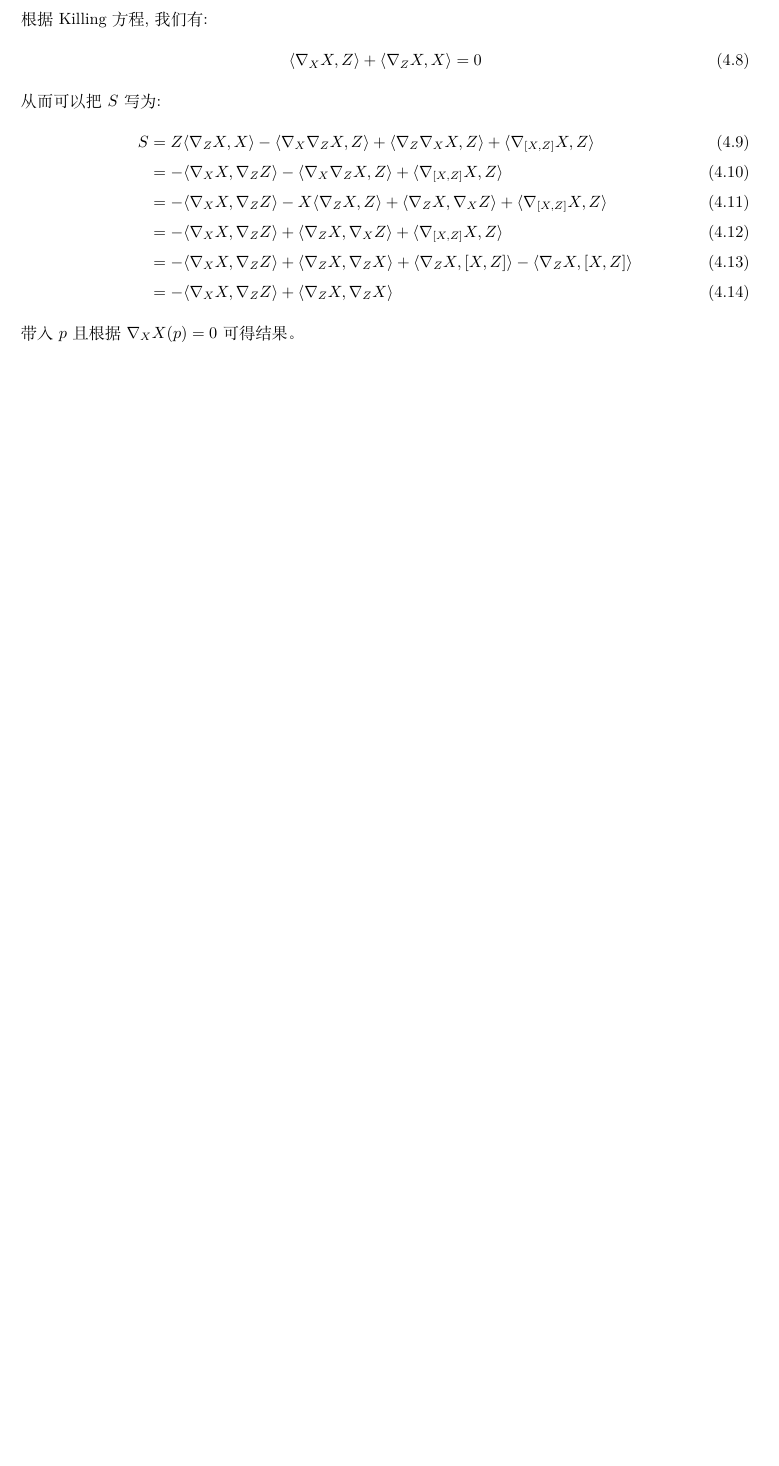
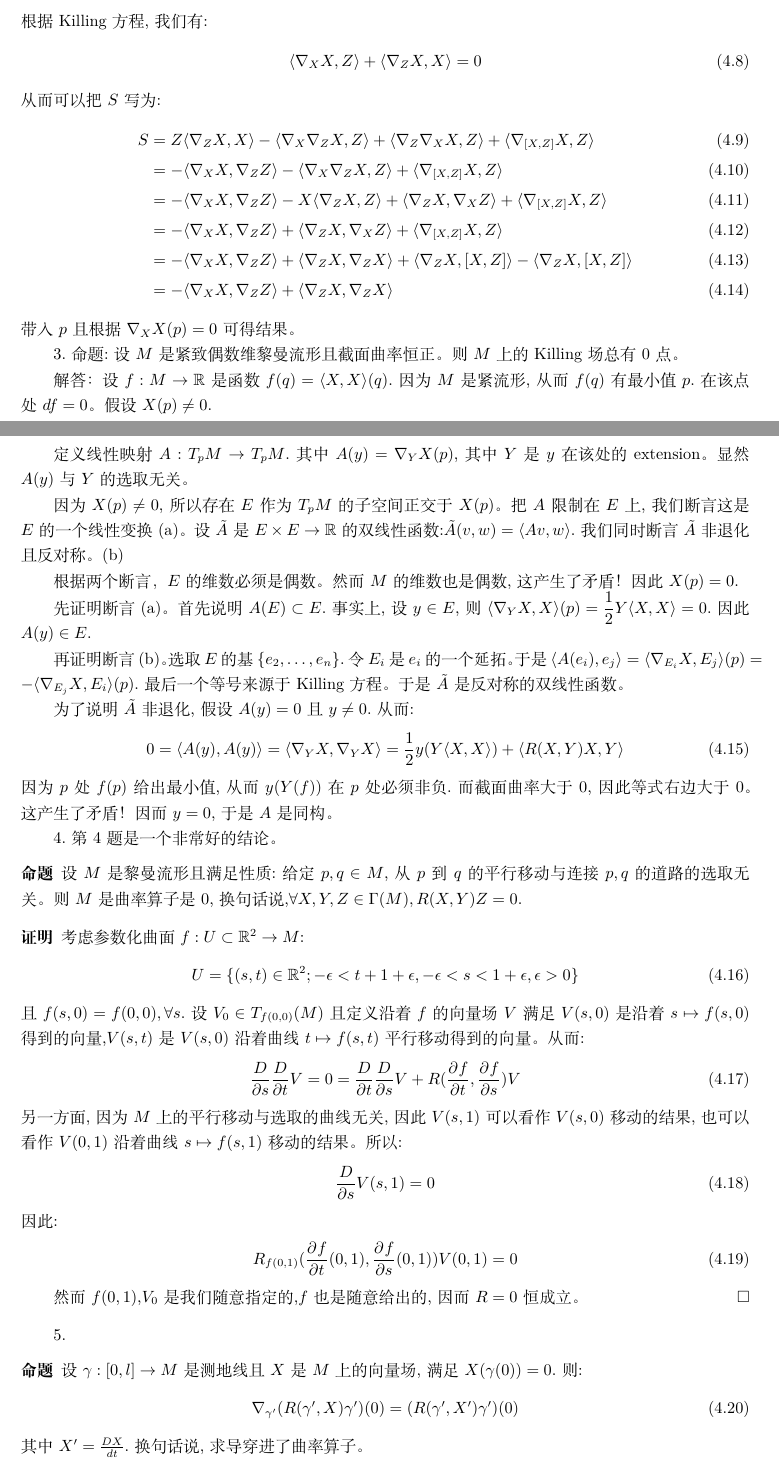
Before and after one commit to Tsechiyuan/Exercise_Anwsers, a LaTeX problem sheet (Do Carmo Exercise.tex): part of page 10 of 10 before the commit and two parts of pages 10 and 11 of 12 after it, the two joined at a grey line, cut so that both start at the same text, the shorter picture padded with empty space. Compiled offline with XeLaTeX.

Commit message:
第四章3，4，5题

```diff
--- a/Do Carmo Exercise.tex
+++ b/Do Carmo Exercise.tex
@@ -18,7 +18,7 @@
 \newtheorem{question}{题}[section]
 \newtheorem{theorem}{定理}[section]
 \newtheorem{lemma}[theorem]{引理}
-
+\newtheorem{proposition}[theorem]{命题}
 \theoremstyle{nonumberplain}
 \theoremheaderfont{\bfseries}
 \theorembodyfont{\normalfont}
@@ -36,8 +36,10 @@
 \def\S{\mathbb{S}}
 \def\D{\mathbb{D}}
 \def\cC{\mathcal{C}}
-\newcommand{\pa}[1]{\dfrac{\partial}{\partial #1}}
-
+\newcommand{\pa}[3][]{
+	\frac{\partial^{#1} #2}{\partial {#3}^{#1}}
+	}
+\newcommand{\dd}{\mathrm{d}}
 %页眉设计
 \renewcommand
 \headrule{
@@ -556,3 +558,56 @@ $X$是killing field当且仅当对于任何向量场$Y,Z$,有:
   S&=Z\langle \nabla_Z X,X\rangle-\langle \nabla_X \nabla_Z X,Z\rangle+\langle \nabla_Z \nabla_X X,Z\rangle+\langle \nabla_{[X,Z]}X,Z\rangle\\&=-\langle \nabla_X X,\nabla_Z Z\rangle-\langle \nabla_X \nabla_Z X,Z\rangle+\langle \nabla_{[X,Z]}X,Z\rangle\\&=-\langle \nabla_X X,\nabla_Z Z\rangle-X\langle \nabla_Z X,Z\rangle+\langle \nabla_Z X,\nabla_X Z\rangle+\langle \nabla_{[X,Z]}X,Z\rangle\\&=-\langle \nabla_X X,\nabla_Z Z\rangle+\langle \nabla_Z X,\nabla_X Z\rangle+\langle \nabla_{[X,Z]}X,Z\rangle\\&=-\langle \nabla_X X,\nabla_Z Z\rangle+\langle \nabla_Z X,\nabla_Z X\rangle+\langle \nabla_Z X,[X,Z]\rangle-\langle \nabla_Z X,[X,Z]\rangle\\&=-\langle \nabla_X X,\nabla_Z Z\rangle+\langle \nabla_Z X,\nabla_Z X\rangle
 \end{align}
 带入$p$且根据$\nabla_X X(p)=0$可得结果。
+
+3.命题:设$M$是紧致偶数维黎曼流形且截面曲率恒正。则$M$上的Killing场总有$0$点。
+
+解答：设$f:M  \to \R$是函数$f(q)=\langle X,X\rangle(q)$.因为$M$是紧流形,从而$f(q)$有最小值$p$.在该点处$df=0$。假设$X(p)\neq 0$.
+
+定义线性映射$A:T_p M \to T_pM$.其中$A(y)=\nabla_Y X(p)$,其中$Y$是$y$在该处的extension。显然$A(y)$与$Y$的选取无关。
+
+因为$X(p)\neq 0$,所以存在$E$作为$T_p M$的子空间正交于$X(p)$。把$A$限制在$E$上,我们断言这是$E$的一个线性变换(a)。设$\tilde{A}$是$E\times E \to \R$的双线性函数:$\tilde{A}(v,w)=\langle Av,w\rangle$.我们同时断言$\tilde{A}$非退化且反对称。(b)
+
+根据两个断言，$E$的维数必须是偶数。然而$M$的维数也是偶数,这产生了矛盾！因此$X(p)=0$.
+
+先证明断言(a)。首先说明$A(E)\subset E$.事实上,设$y \in E$,则$\langle \nabla_Y X,X\rangle(p)=\dfrac{1}{2}Y\langle X,X\rangle=0$.因此$A(y)\in E$.
+
+再证明断言(b)。选取$E$的基$\{e_2,\dots,e_n\}$.令$E_i$是$e_i$的一个延拓。于是$\langle A(e_i),e_j\rangle=\langle \nabla_{E_i}X,E_j\rangle(p)=-\langle \nabla_{E_j}X,E_i\rangle(p)$.最后一个等号来源于Killing方程。于是$\tilde{A}$是反对称的双线性函数。
+
+为了说明$\tilde{A}$非退化,假设$A(y)=0$且$y\neq 0$.从而:
+\begin{align}
+  0=\langle A(y),A(y)\rangle=\langle \nabla_Y X,\nabla_Y X\rangle=\frac{1}{2}y(Y\langle X,X\rangle)+\langle R(X,Y)X,Y\rangle
+\end{align}
+因为$p$处$f(p)$给出最小值,从而$y(Y(f))$在$p$处必须非负.而截面曲率大于$0$,因此等式右边大于$0$。这产生了矛盾！因而$y=0$,于是$A$是同构。
+
+4.第4题是一个非常好的结论。
+\begin{proposition}
+  设$M$是黎曼流形且满足性质:给定$p,q\in M$,从$p$到$q$的平行移动与连接$p,q$的道路的选取无关。则$M$是曲率算子是$0$,换句话说,$\forall X,Y,Z \in \Gamma(M),R(X,Y)Z=0$.
+\end{proposition}
+\begin{proof}
+  考虑参数化曲面$f:U\subset \R^2 \to M$:
+  \begin{align}
+    U=\{(s,t)\in \R^2;-\epsilon<t+1+\epsilon,-\epsilon<s<1+\epsilon,\epsilon>0\}
+  \end{align}
+  且$f(s,0)=f(0,0),\forall s$.设$V_0\in T_{f(0,0)}(M)$且定义沿着$f$的向量场$V$满足$V(s,0)$是沿着$s \mapsto f(s,0)$得到的向量,$V(s,t)$是$V(s,0)$沿着曲线$t\mapsto f(s,t)$平行移动得到的向量。从而:
+  \begin{align}
+    \frac{D}{\partial s}\frac{D}{\partial t}V=0=\frac{D}{\partial t}\frac{D}{\partial s}V+R(\pa{f}{t},\pa{f}{s})V
+  \end{align}
+  另一方面,因为$M$上的平行移动与选取的曲线无关,因此$V(s,1)$可以看作$V(s,0)$移动的结果,也可以看作$V(0,1)$沿着曲线$s \mapsto f(s,1)$移动的结果。所以:
+  \begin{align}
+    \frac{D}{\partial s}V(s,1)=0
+  \end{align}
+  因此:
+  \begin{align}
+    R_{f(0,1)}(\pa{f}{t}(0,1),\pa{f}{s}(0,1))V(0,1)=0
+  \end{align}
+
+  然而$f(0,1)$,$V_0$是我们随意指定的,$f$也是随意给出的,因而$R=0$恒成立。
+\end{proof}
+
+5.\begin{proposition}
+  设$\gamma:[0,l]\to M$是测地线且$X$是$M$上的向量场,满足$X(\gamma(0))=0$.则:
+  \begin{align}
+    \nabla_{\gamma'}(R(\gamma',X)\gamma')(0)=(R(\gamma',X')\gamma')(0)
+  \end{align}
+  其中$X'=\frac{DX}{dt}$.换句话说,求导穿进了曲率算子。
+\end{proposition}
@@ -559 +617,5 @@ $X$是killing field当且仅当对于任何向量场$Y,Z$,有:
+    (\nabla_{\gamma'}R)(\gamma',X,\gamma',Z)&=\frac{\dd}{\dd t}\langle R(\gamma',X)\gamma',Z\rangle-\langle R(\gamma',X')\gamma',Z\rangle-\langle R(\gamma',X)\gamma',Z'\rangle\\&=\langle \nabla_{\gamma'}(R(\gamma',X)\gamma'),Z\rangle-\langle R(\gamma',X')\gamma',Z\rangle
+  \end{align}
+  事实上,上式左边是$0$.因为$X(\gamma(0))=0$,从而(0,4)张量$\nabla_{\gamma'}R$在$t=0$时为$0$.
+\end{proof}
 \end{document}
```
Also changed, not shown: Do Carmo Exercise.pdf, Do Carmo Exercise.tex (7 more changed lines), 4 other files.
